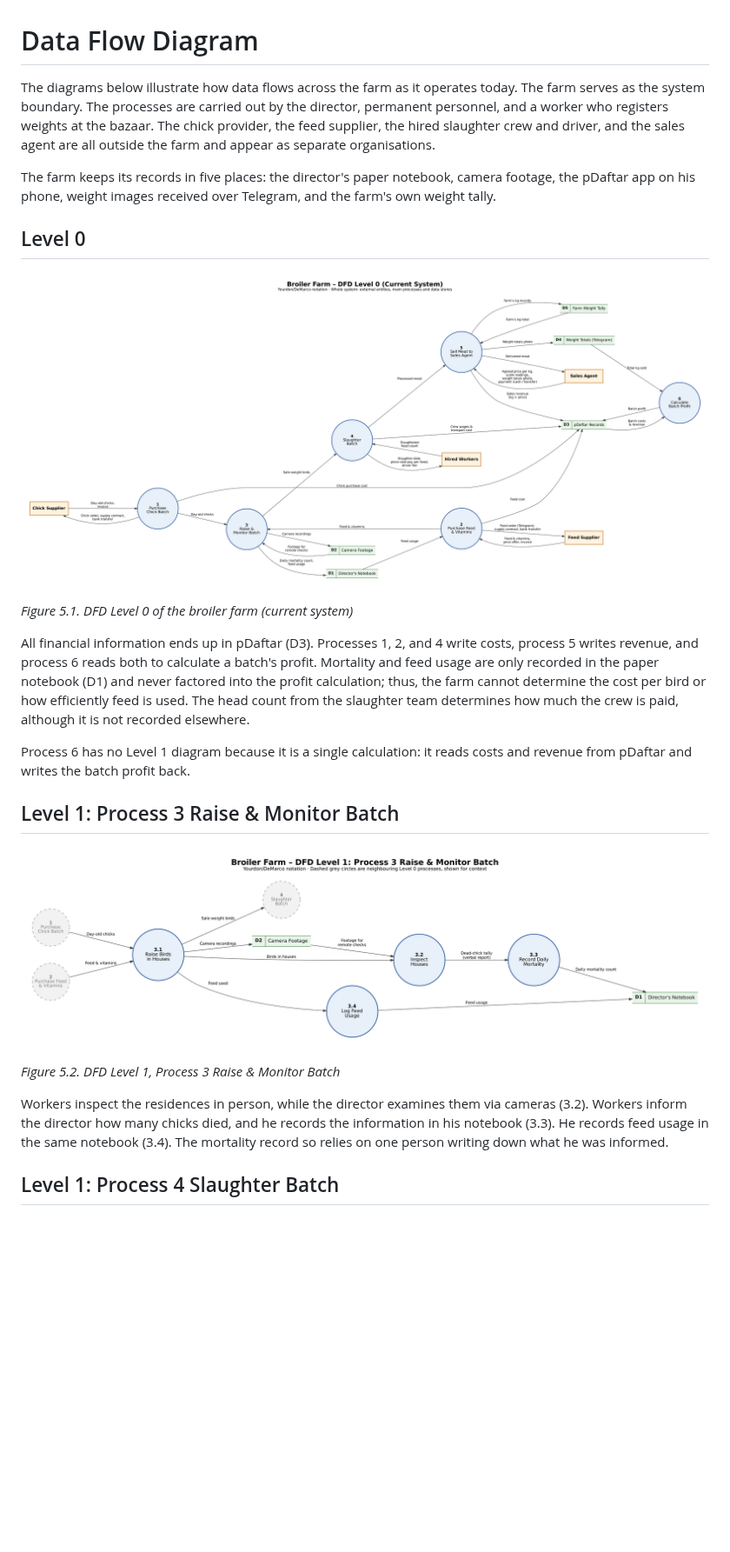
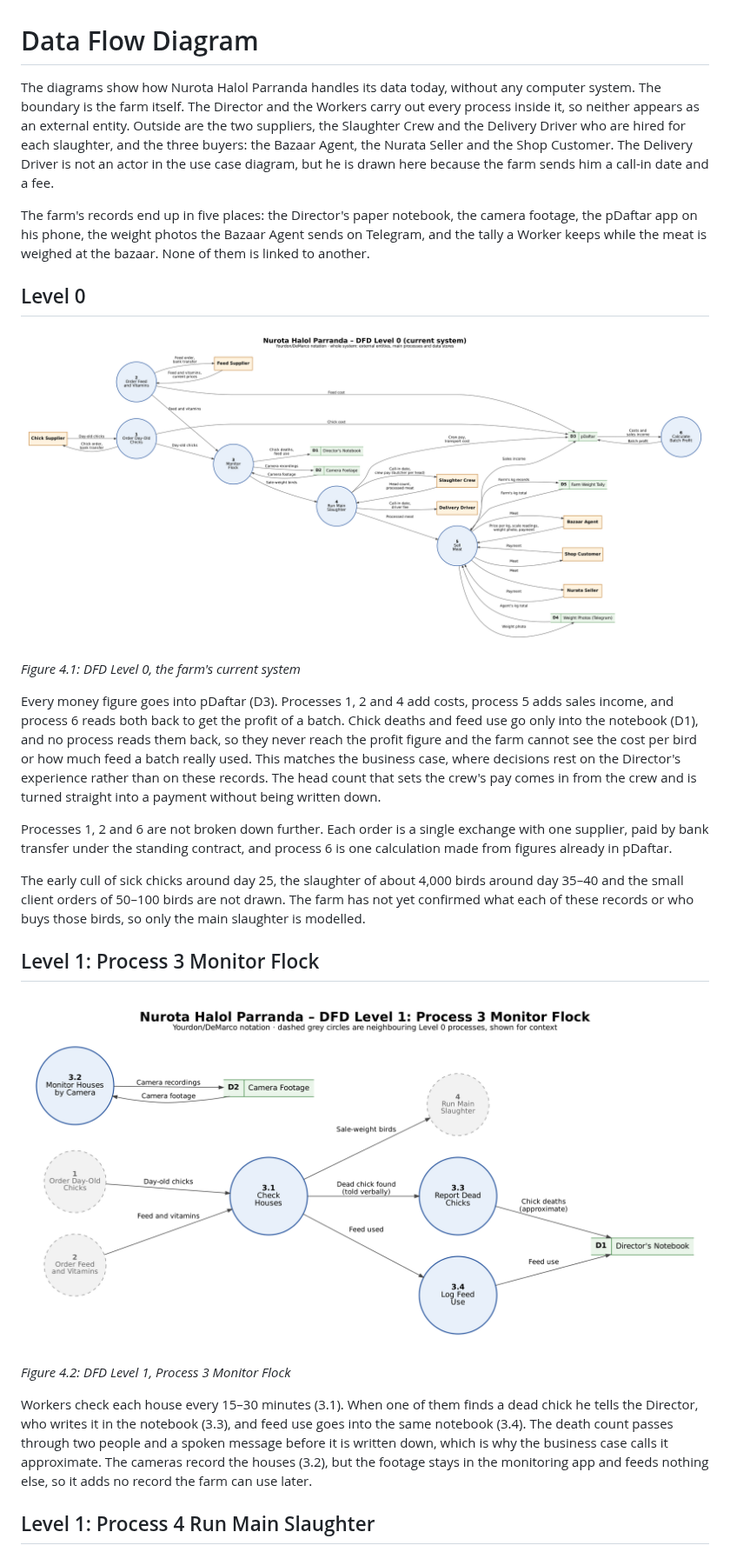
Before and after one commit to MuzaffarNurillaew/sad, a Markdown page: 4-data-flow-diagram.md, the part around one of its changes. Shown at 87% size. Rendered like a GitHub page; pictures changed too: diagrams/dfd-level0.png, diagrams/dfd-level1-process3.png; blank space fills up the shorter version.

```diff
--- a/4-data-flow-diagram.md
+++ b/4-data-flow-diagram.md
@@ -1,8 +1,8 @@
 # Data Flow Diagram
 
-The diagrams below illustrate how data flows across the farm as it operates today. The farm serves as the system boundary. The processes are carried out by the director, permanent personnel, and a worker who registers weights at the bazaar. The chick provider, the feed supplier, the hired slaughter crew and driver, and the sales agent are all outside the farm and appear as separate organisations.
+The diagrams show how Nurota Halol Parranda handles its data today, without any computer system. The boundary is the farm itself. The Director and the Workers carry out every process inside it, so neither appears as an external entity. Outside are the two suppliers, the Slaughter Crew and the Delivery Driver who are hired for each slaughter, and the three buyers: the Bazaar Agent, the Nurata Seller and the Shop Customer. The Delivery Driver is not an actor in the use case diagram, but he is drawn here because the farm sends him a call-in date and a fee.
 
-The farm keeps its records in five places: the director's paper notebook, camera footage, the pDaftar app on his phone, weight images received over Telegram, and the farm's own weight tally.
+The farm's records end up in five places: the Director's paper notebook, the camera footage, the pDaftar app on his phone, the weight photos the Bazaar Agent sends on Telegram, and the tally a Worker keeps while the meat is weighed at the bazaar. None of them is linked to another.
 
 ## Level 0
 
@@ -10,19 +10,21 @@ The farm keeps its records in five places: the director's paper notebook, camera
 
-*Figure 5.1. DFD Level 0 of the broiler farm (current system)*
+*Figure 4.1: DFD Level 0, the farm's current system*
 
-All financial information ends up in pDaftar (D3). Processes 1, 2, and 4 write costs, process 5 writes revenue, and process 6 reads both to calculate a batch's profit. Mortality and feed usage are only recorded in the paper notebook (D1) and never factored into the profit calculation; thus, the farm cannot determine the cost per bird or how efficiently feed is used. The head count from the slaughter team determines how much the crew is paid, although it is not recorded elsewhere.
+Every money figure goes into pDaftar (D3). Processes 1, 2 and 4 add costs, process 5 adds sales income, and process 6 reads both back to get the profit of a batch. Chick deaths and feed use go only into the notebook (D1), and no process reads them back, so they never reach the profit figure and the farm cannot see the cost per bird or how much feed a batch really used. This matches the business case, where decisions rest on the Director's experience rather than on these records. The head count that sets the crew's pay comes in from the crew and is turned straight into a payment without being written down.
 
-Process 6 has no Level 1 diagram because it is a single calculation: it reads costs and revenue from pDaftar and writes the batch profit back.
+Processes 1, 2 and 6 are not broken down further. Each order is a single exchange with one supplier, paid by bank transfer under the standing contract, and process 6 is one calculation made from figures already in pDaftar.
 
-## Level 1: Process 3 Raise & Monitor Batch
+The early cull of sick chicks around day 25, the slaughter of about 4,000 birds around day 35–40 and the small client orders of 50–100 birds are not drawn. The farm has not yet confirmed what each of these records or who buys those birds, so only the main slaughter is modelled.
+
+## Level 1: Process 3 Monitor Flock
 
 ![DFD Level 1 for process 3](diagrams/dfd-level1-process3.png)
 
-*Figure 5.2. DFD Level 1, Process 3 Raise & Monitor Batch*
+*Figure 4.2: DFD Level 1, Process 3 Monitor Flock*
 
-Workers inspect the residences in person, while the director examines them via cameras (3.2). Workers inform the director how many chicks died, and he records the information in his notebook (3.3). He records feed usage in the same notebook (3.4). The mortality record so relies on one person writing down what he was informed.
+Workers check each house every 15–30 minutes (3.1). When one of them finds a dead chick he tells the Director, who writes it in the notebook (3.3), and feed use goes into the same notebook (3.4). The death count passes through two people and a spoken message before it is written down, which is why the business case calls it approximate. The cameras record the houses (3.2), but the footage stays in the monitoring app and feeds nothing else, so it adds no record the farm can use later.
 
-## Level 1: Process 4 Slaughter Batch
+## Level 1: Process 4 Run Main Slaughter
 
 ![DFD Level 1 for process 4](diagrams/dfd-level1-process4.png)
 
```
Also changed, not shown: other parts of 4-data-flow-diagram.md (+6 -6 lines), 5-activity-diagram.md (+6 -6 lines), diagrams/dfd-level1-process4.png, diagrams/dfd-level1-process5.png, 1 other file.
